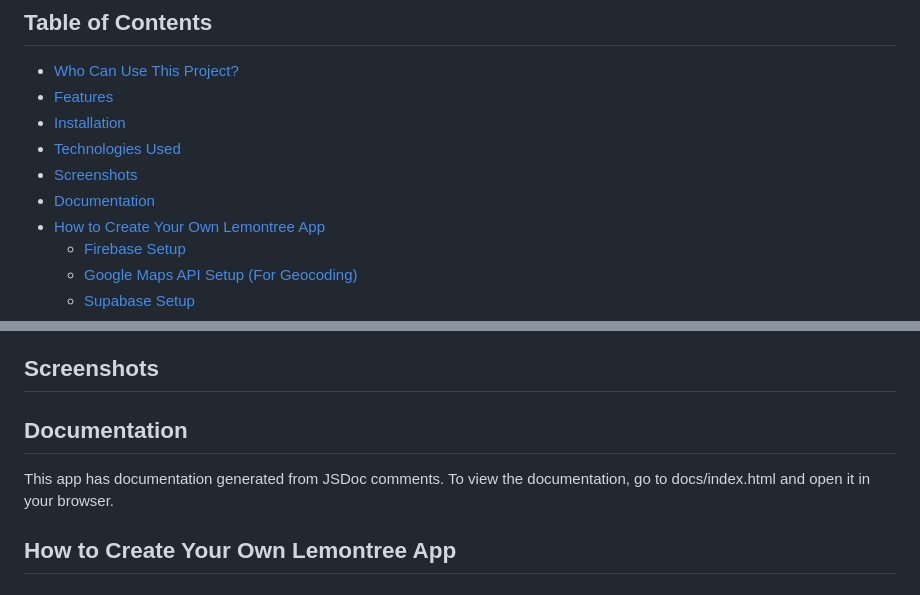
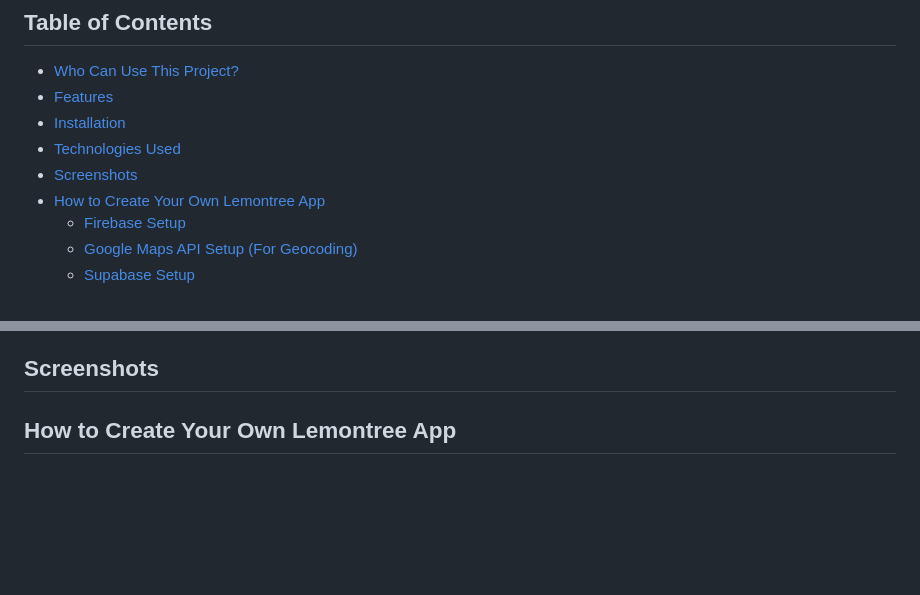
Before and after one commit to JosDaw/operation-lemontree, a Markdown page: README.md, 2 parts joined by grey strips. Rendered like a GitHub page; blank space fills up the shorter version.

Commit message:
chore: edit readme

```diff
--- a/README.md
+++ b/README.md
@@ -24,7 +24,6 @@ _Sharing is caring: Discover, connect, and give back with Lemontree._
 - [Installation](#installation)
 - [Technologies Used](#technologies-used)
 - [Screenshots](#screenshots)
-- [Documentation](#documentation)
 - [How to Create Your Own Lemontree App](#how-to-create-your-own-lemontree-app)
   - [Firebase Setup](#firebase-setup)
   - [Google Maps API Setup (For Geocoding)](#google-maps-api-setup-for-geocoding)
@@ -109,11 +108,6 @@ switch to Expo Go.)
 - Push Notifications: For notifying users about their requested items.
 
 ## Screenshots
-
-## Documentation
-
-This app has documentation generated from JSDoc comments. To view the
-documentation, go to docs/index.html and open it in your browser.
 
 ## How to Create Your Own Lemontree App
 
```
